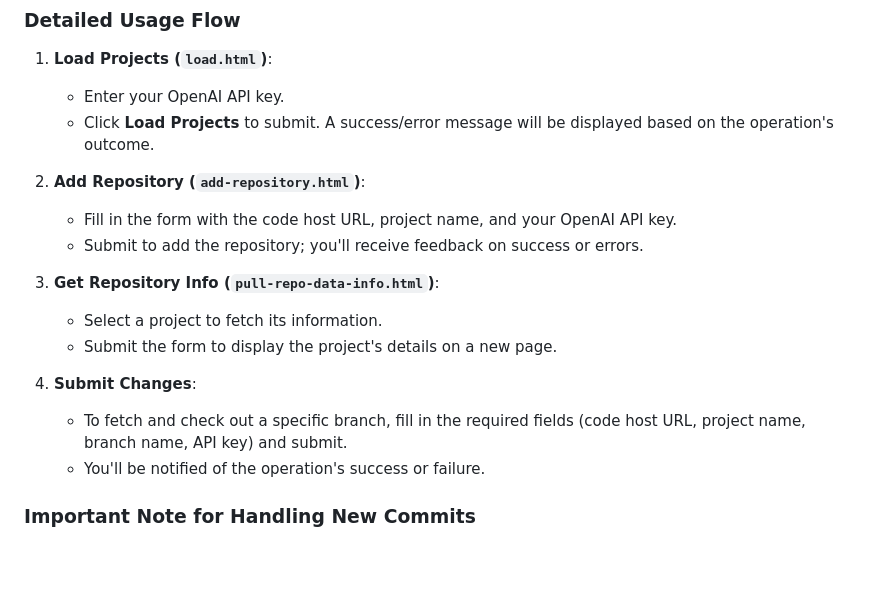
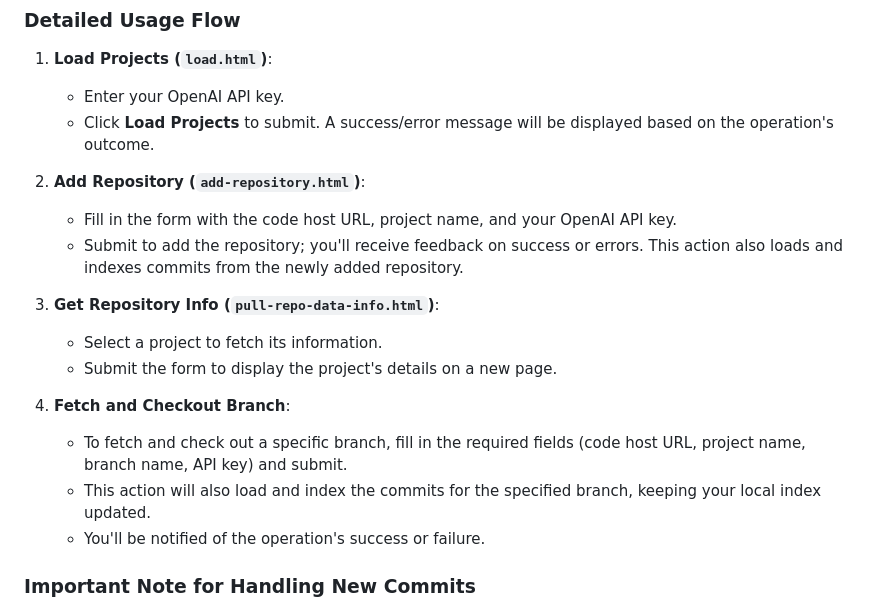
Before and after one commit to tursomari/machtiani-commit-file-retrieval, a Markdown page: README.md, the part around the change. Rendered like a GitHub page; blank space fills up the shorter version.

Commit message:
Update readme to include commit loading from repositories
- Clarified that adding a repository also loads and indexes commits.
- Specified that fetching and checking out a branch updates the local index.

```diff
--- a/README.md
+++ b/README.md
@@ -31,14 +31,15 @@ From the homepage, you can choose to:
 
 2. **Add Repository (`add-repository.html`)**:
    - Fill in the form with the code host URL, project name, and your OpenAI API key.
-   - Submit to add the repository; you'll receive feedback on success or errors.
+   - Submit to add the repository; you'll receive feedback on success or errors. This action also loads and indexes commits from the newly added repository.
 
 3. **Get Repository Info (`pull-repo-data-info.html`)**:
    - Select a project to fetch its information.
    - Submit the form to display the project's details on a new page.
 
-4. **Submit Changes**:
+4. **Fetch and Checkout Branch**:
    - To fetch and check out a specific branch, fill in the required fields (code host URL, project name, branch name, API key) and submit.
+   - This action will also load and index the commits for the specified branch, keeping your local index updated.
    - You'll be notified of the operation's success or failure.
 
 ### Important Note for Handling New Commits
```
